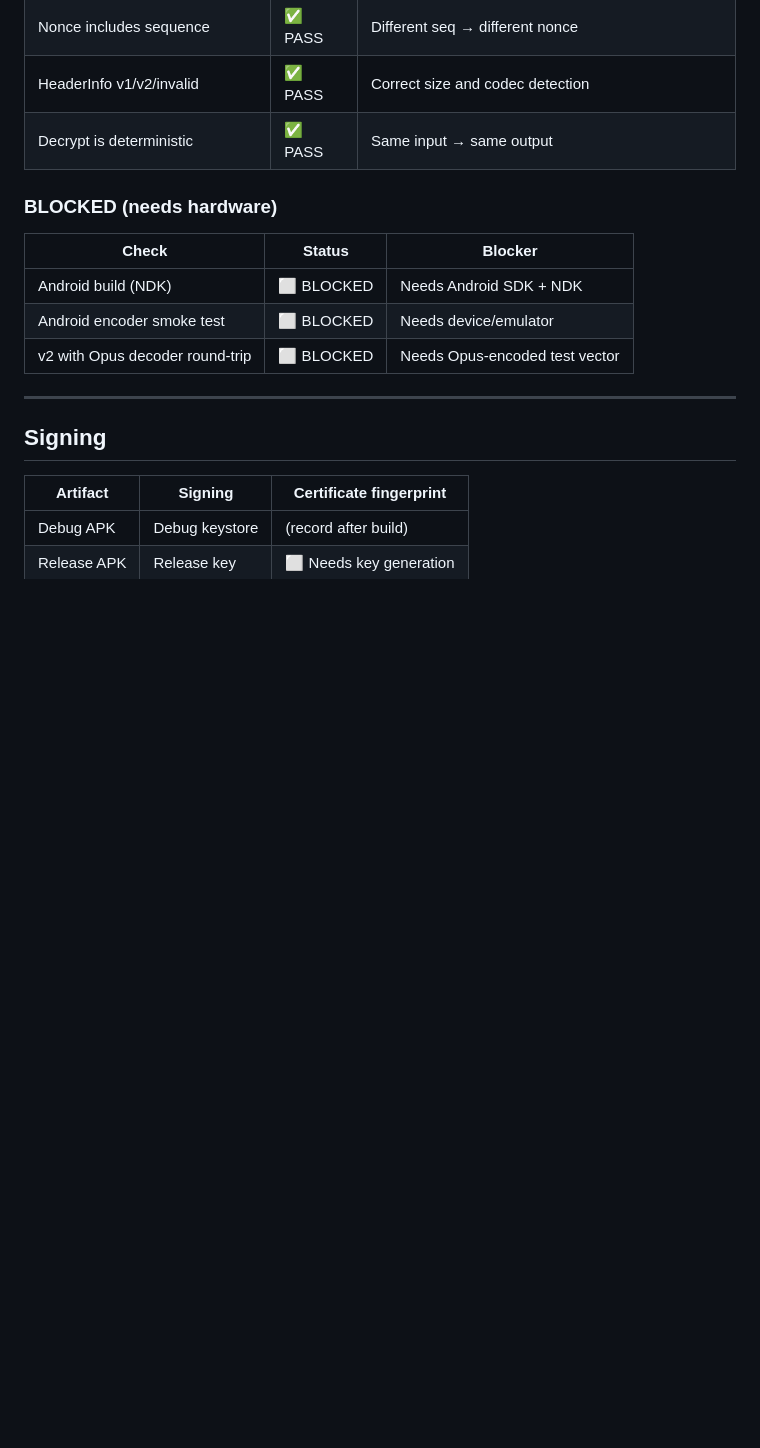
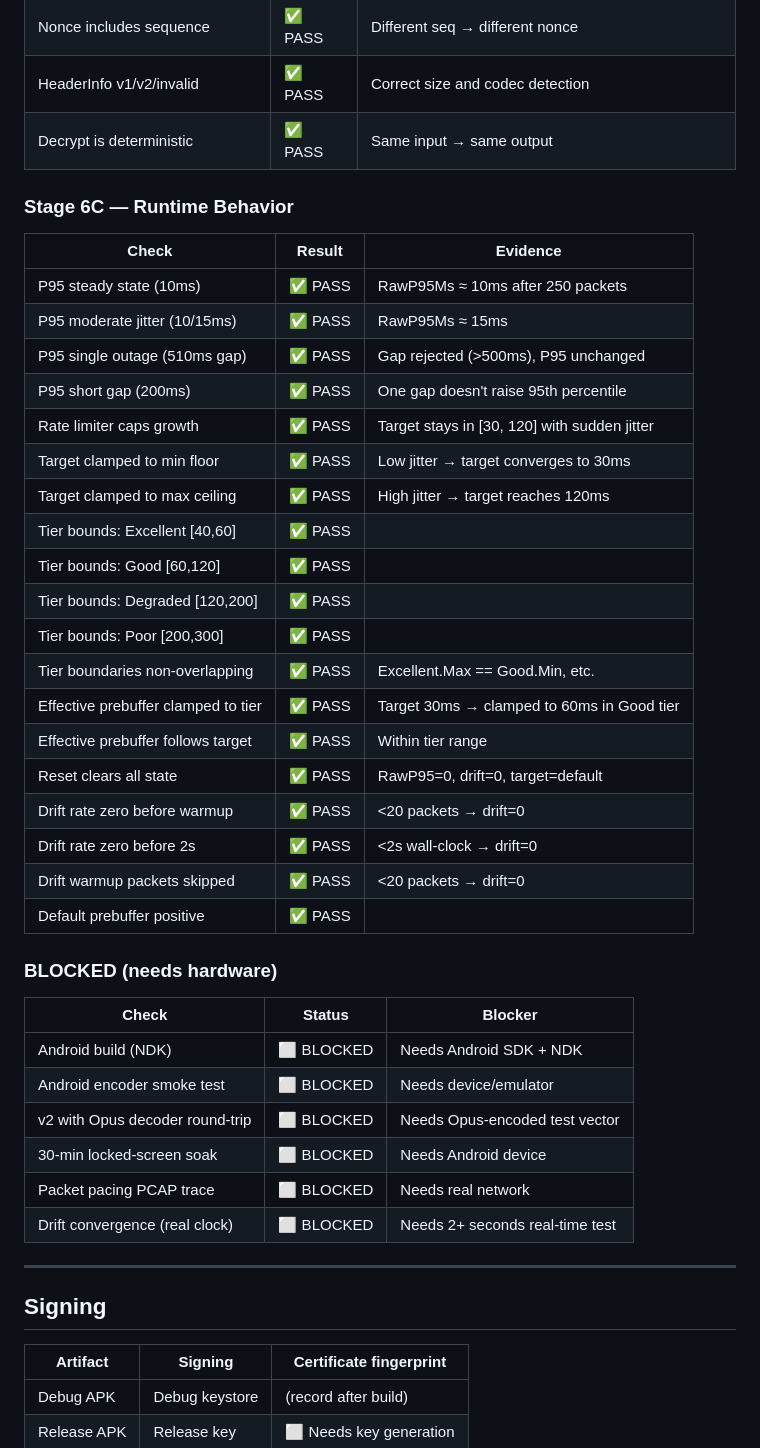
Before and after one commit to ryanspice/pocketmic-lan, a Markdown page: BUILD-EVIDENCE.md, the part around the change. Drawn GitHub-style; blank space fills up the shorter version.

Commit message:
Update BUILD-EVIDENCE.md with Stage 6C results

```diff
--- a/BUILD-EVIDENCE.md
+++ b/BUILD-EVIDENCE.md
@@ -95,6 +95,30 @@ Builds libopus from source as a shared library, then links `pocketmic_jni` (opus
 | HeaderInfo v1/v2/invalid | ✅ PASS | Correct size and codec detection |
 | Decrypt is deterministic | ✅ PASS | Same input → same output |
 
+### Stage 6C — Runtime Behavior
+
+| Check | Result | Evidence |
+|-------|--------|----------|
+| P95 steady state (10ms) | ✅ PASS | RawP95Ms ≈ 10ms after 250 packets |
+| P95 moderate jitter (10/15ms) | ✅ PASS | RawP95Ms ≈ 15ms |
+| P95 single outage (510ms gap) | ✅ PASS | Gap rejected (>500ms), P95 unchanged |
+| P95 short gap (200ms) | ✅ PASS | One gap doesn't raise 95th percentile |
+| Rate limiter caps growth | ✅ PASS | Target stays in [30, 120] with sudden jitter |
+| Target clamped to min floor | ✅ PASS | Low jitter → target converges to 30ms |
+| Target clamped to max ceiling | ✅ PASS | High jitter → target reaches 120ms |
+| Tier bounds: Excellent [40,60] | ✅ PASS | |
+| Tier bounds: Good [60,120] | ✅ PASS | |
+| Tier bounds: Degraded [120,200] | ✅ PASS | |
+| Tier bounds: Poor [200,300] | ✅ PASS | |
+| Tier boundaries non-overlapping | ✅ PASS | Excellent.Max == Good.Min, etc. |
+| Effective prebuffer clamped to tier | ✅ PASS | Target 30ms → clamped to 60ms in Good tier |
+| Effective prebuffer follows target | ✅ PASS | Within tier range |
+| Reset clears all state | ✅ PASS | RawP95=0, drift=0, target=default |
+| Drift rate zero before warmup | ✅ PASS | <20 packets → drift=0 |
+| Drift rate zero before 2s | ✅ PASS | <2s wall-clock → drift=0 |
+| Drift warmup packets skipped | ✅ PASS | <20 packets → drift=0 |
+| Default prebuffer positive | ✅ PASS | |
+
 ### BLOCKED (needs hardware)
 
 | Check | Status | Blocker |
@@ -102,6 +126,9 @@ Builds libopus from source as a shared library, then links `pocketmic_jni` (opus
 | Android build (NDK) | ⬜ BLOCKED | Needs Android SDK + NDK |
 | Android encoder smoke test | ⬜ BLOCKED | Needs device/emulator |
 | v2 with Opus decoder round-trip | ⬜ BLOCKED | Needs Opus-encoded test vector |
+| 30-min locked-screen soak | ⬜ BLOCKED | Needs Android device |
+| Packet pacing PCAP trace | ⬜ BLOCKED | Needs real network |
+| Drift convergence (real clock) | ⬜ BLOCKED | Needs 2+ seconds real-time test |
 
 ---
 
```
